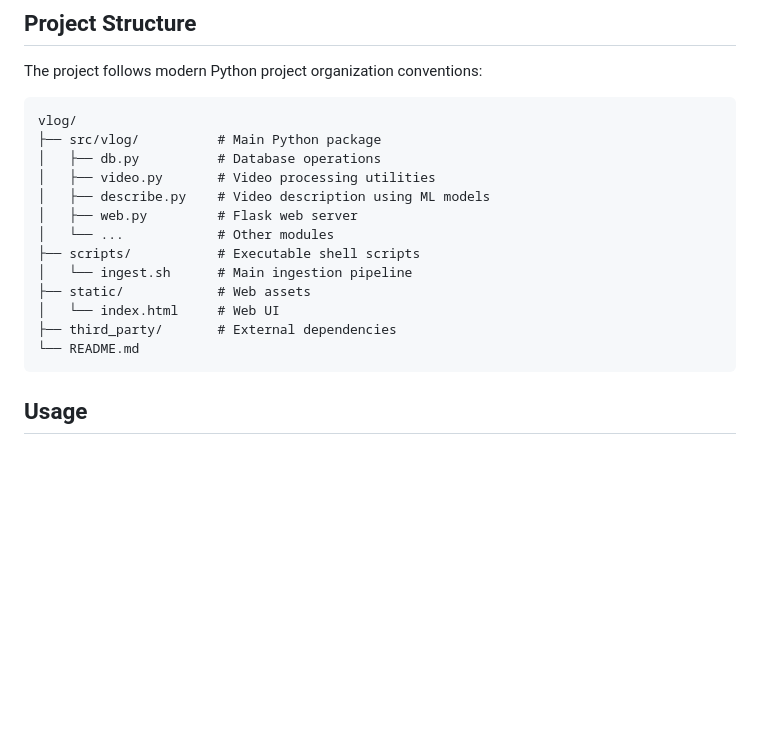
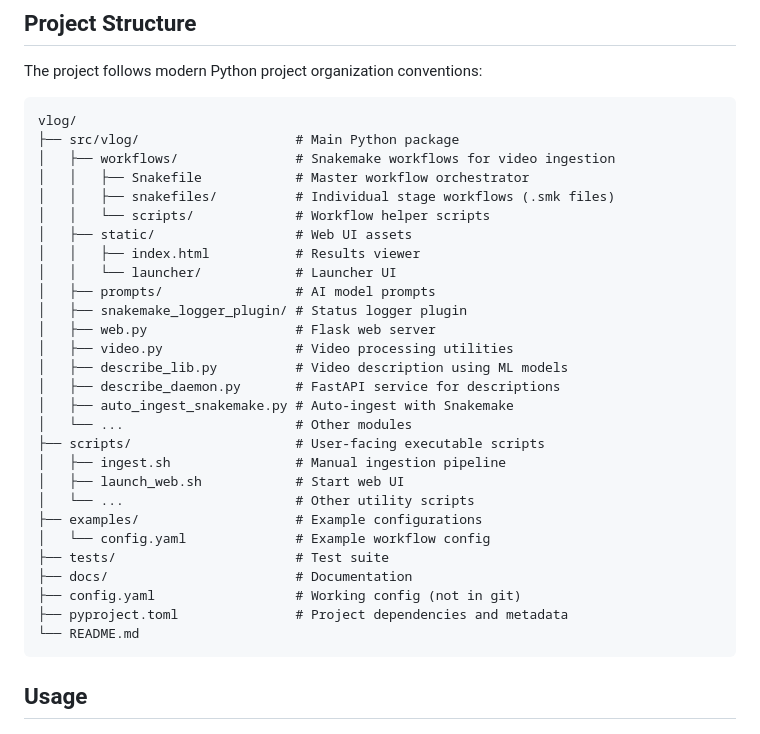
Before and after one commit to kagelump/vlog, a Markdown page: README.md, the part around the change. GitHub-like rendering; blank space fills up the shorter version.

````diff
--- a/README.md
+++ b/README.md
@@ -4,17 +4,32 @@ The project follows modern Python project organization conventions:
 
 ```
 vlog/
-├── src/vlog/          # Main Python package
-│   ├── db.py          # Database operations
-│   ├── video.py       # Video processing utilities
-│   ├── describe.py    # Video description using ML models
-│   ├── web.py         # Flask web server
-│   └── ...            # Other modules
-├── scripts/           # Executable shell scripts
-│   └── ingest.sh      # Main ingestion pipeline
-├── static/            # Web assets
-│   └── index.html     # Web UI
-├── third_party/       # External dependencies
+├── src/vlog/                    # Main Python package
+│   ├── workflows/               # Snakemake workflows for video ingestion
+│   │   ├── Snakefile            # Master workflow orchestrator
+│   │   ├── snakefiles/          # Individual stage workflows (.smk files)
+│   │   └── scripts/             # Workflow helper scripts
+│   ├── static/                  # Web UI assets
+│   │   ├── index.html           # Results viewer
+│   │   └── launcher/            # Launcher UI
+│   ├── prompts/                 # AI model prompts
+│   ├── snakemake_logger_plugin/ # Status logger plugin
+│   ├── web.py                   # Flask web server
+│   ├── video.py                 # Video processing utilities
+│   ├── describe_lib.py          # Video description using ML models
+│   ├── describe_daemon.py       # FastAPI service for descriptions
+│   ├── auto_ingest_snakemake.py # Auto-ingest with Snakemake
+│   └── ...                      # Other modules
+├── scripts/                     # User-facing executable scripts
+│   ├── ingest.sh                # Manual ingestion pipeline
+│   ├── launch_web.sh            # Start web UI
+│   └── ...                      # Other utility scripts
+├── examples/                    # Example configurations
+│   └── config.yaml              # Example workflow config
+├── tests/                       # Test suite
+├── docs/                        # Documentation
+├── config.yaml                  # Working config (not in git)
+├── pyproject.toml               # Project dependencies and metadata
 └── README.md
 ```
 
````
Also changed, not shown: docs/PROJECT_STRUCTURE.md (added, +171 -0 lines).
